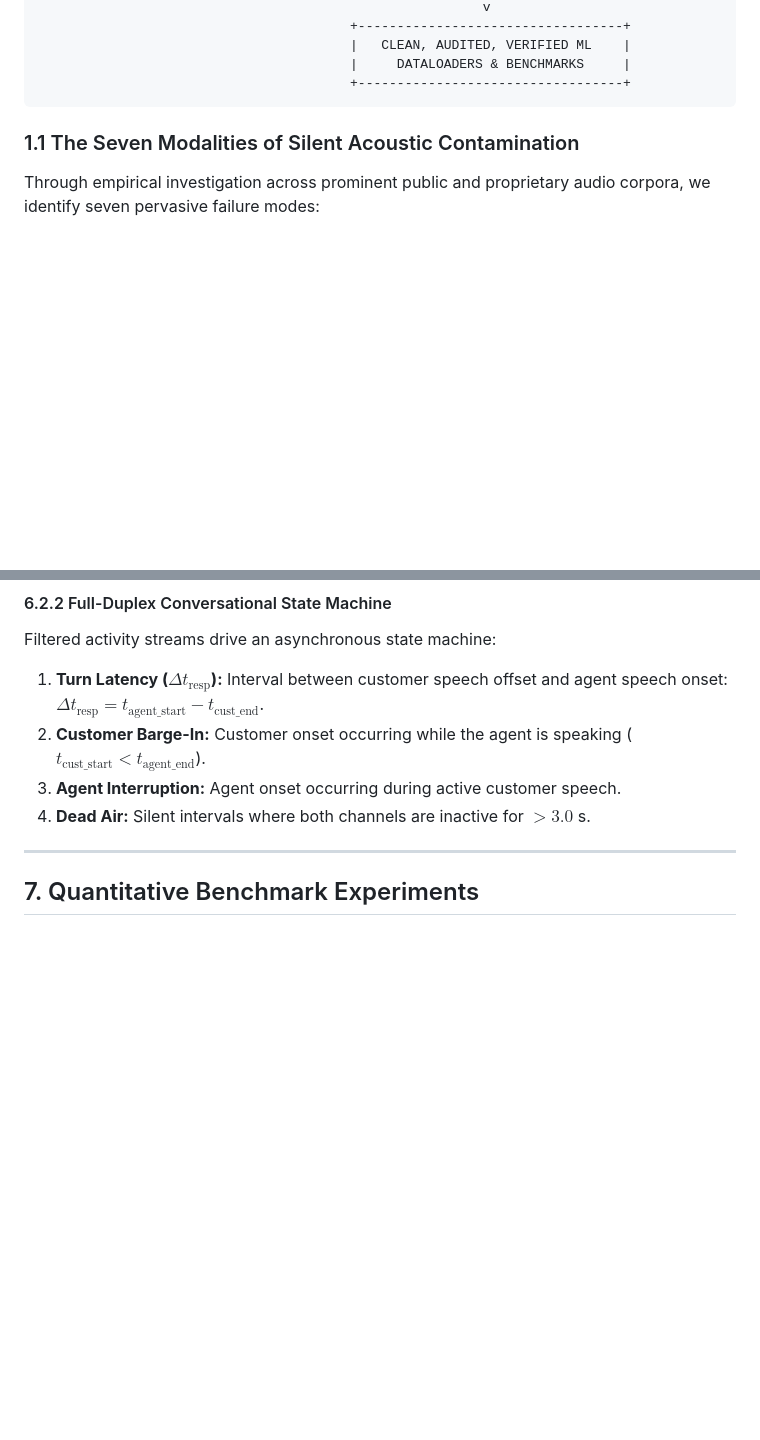
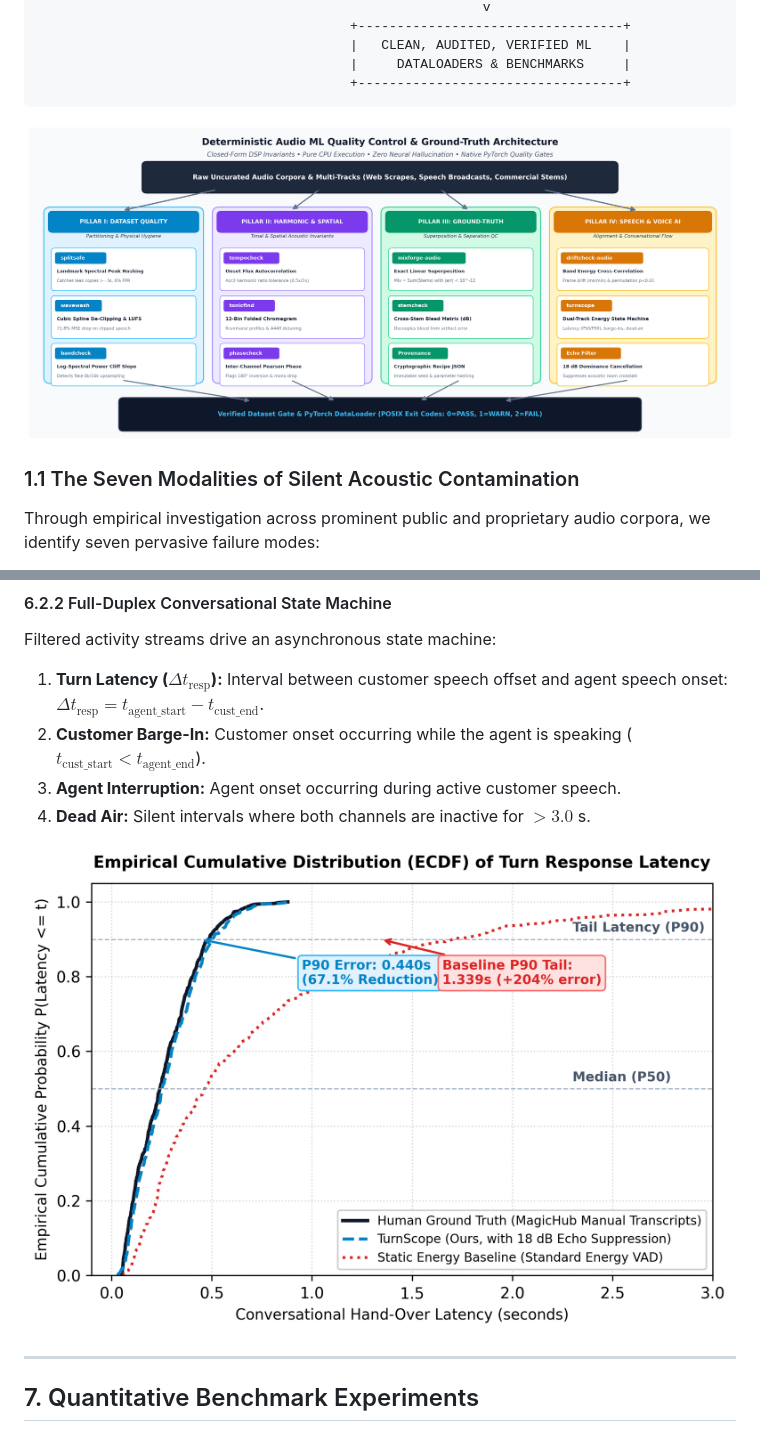
Before and after one commit to BoobalanArjunan/Mix-Forge, a Markdown page: paper/arxiv_paper.md, 2 parts joined by grey strips. Drawn GitHub-style; pictures changed too: paper/figures/ecosystem_architecture.png (added), paper/figures/turnscope_latency_ecdf.png (added); blank space fills up the shorter version.

Commit message:
Add vector figures (ecosystem architecture & turnscope ECDF) and update submission tarball

````diff
--- a/paper/arxiv_paper.md
+++ b/paper/arxiv_paper.md
@@ -53,6 +53,8 @@ Despite these architectural triumphs, model performance remains critically bottl
                                         |     DATALOADERS & BENCHMARKS     |
                                         +----------------------------------+
 ```
+
+![Figure 1: Architectural Overview of the 10-Tool Ecosystem](figures/ecosystem_architecture.png)
 
 ### 1.1 The Seven Modalities of Silent Acoustic Contamination
 
@@ -410,6 +412,8 @@ Filtered activity streams drive an asynchronous state machine:
 3. **Agent Interruption:** Agent onset occurring during active customer speech.
 4. **Dead Air:** Silent intervals where both channels are inactive for $>3.0$ s.
 
+![Figure 2: Empirical Cumulative Distribution Function (ECDF) of Turn Response Latency](figures/turnscope_latency_ecdf.png)
+
 ---
 
 ## 7. Quantitative Benchmark Experiments
````
Also changed, not shown: paper/figures/ablation_sweeps.png (added), 6 other files.
